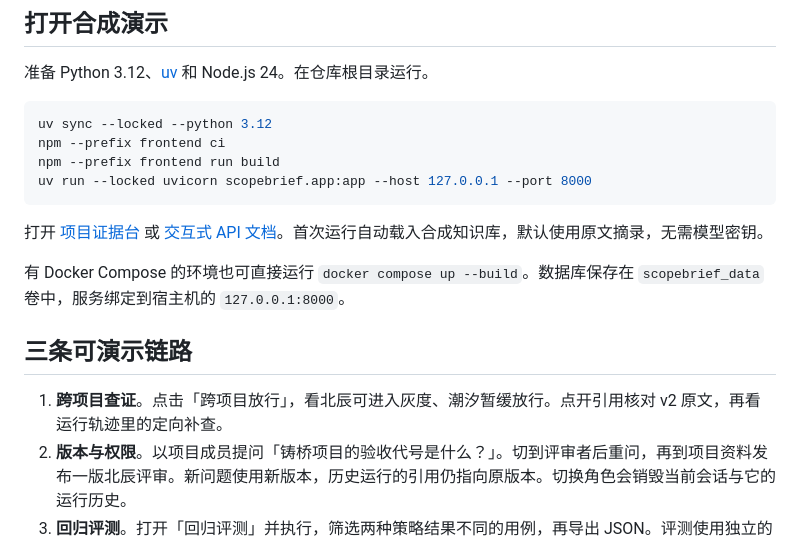
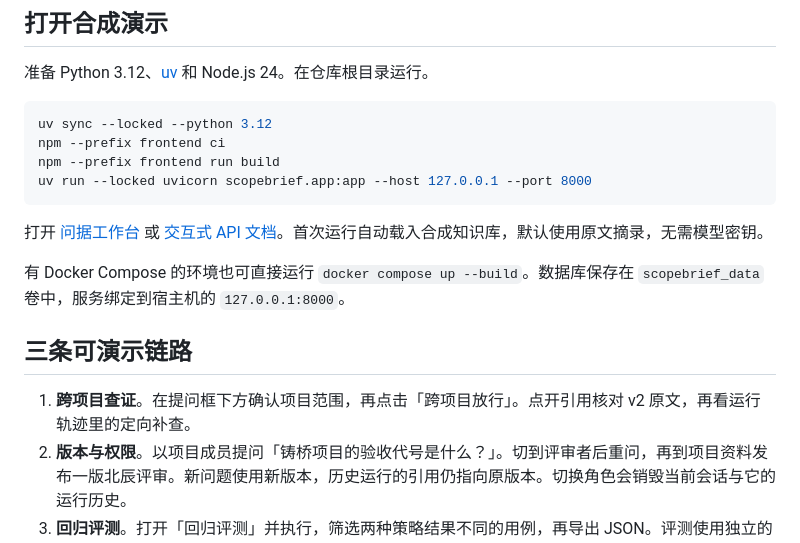
Before and after one commit to Alex-jianing/scopebrief, a Markdown page: README.md, the part around one of its changes. Drawn GitHub-style.

```diff
--- a/README.md
+++ b/README.md
@@ -30,13 +32,13 @@ npm --prefix frontend run build
 uv run --locked uvicorn scopebrief.app:app --host 127.0.0.1 --port 8000
 ~~~
 
-打开 [项目证据台](http://127.0.0.1:8000) 或 [交互式 API 文档](http://127.0.0.1:8000/docs)。首次运行自动载入合成知识库，默认使用原文摘录，无需模型密钥。
+打开 [问据工作台](http://127.0.0.1:8000) 或 [交互式 API 文档](http://127.0.0.1:8000/docs)。首次运行自动载入合成知识库，默认使用原文摘录，无需模型密钥。
 
 有 Docker Compose 的环境也可直接运行 `docker compose up --build`。数据库保存在 `scopebrief_data` 卷中，服务绑定到宿主机的 `127.0.0.1:8000`。
 
 ## 三条可演示链路
 
-1. **跨项目查证**。点击「跨项目放行」，看北辰可进入灰度、潮汐暂缓放行。点开引用核对 v2 原文，再看运行轨迹里的定向补查。
+1. **跨项目查证**。在提问框下方确认项目范围，再点击「跨项目放行」。点开引用核对 v2 原文，再看运行轨迹里的定向补查。
 2. **版本与权限**。以项目成员提问「铸桥项目的验收代号是什么？」。切到评审者后重问，再到项目资料发布一版北辰评审。新问题使用新版本，历史运行的引用仍指向原版本。切换角色会销毁当前会话与它的运行历史。
 3. **回归评测**。打开「回归评测」并执行，筛选两种策略结果不同的用例，再导出 JSON。评测使用独立的固定语料库，界面发布的资料可以独立演示。
 
```
Also changed, not shown: other parts of README.md (+5 -3 lines), docs/DESIGN.md (added, +33 -0 lines), docs/TEAM.md (+1 -1 lines), docs/images/benchmark.png, docs/images/team-regression.png, docs/images/workbench.png, 11 other files.
